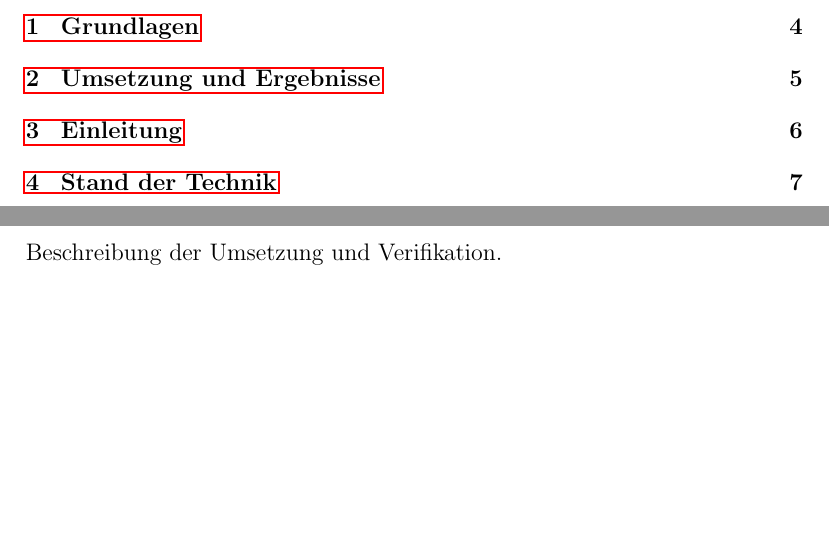
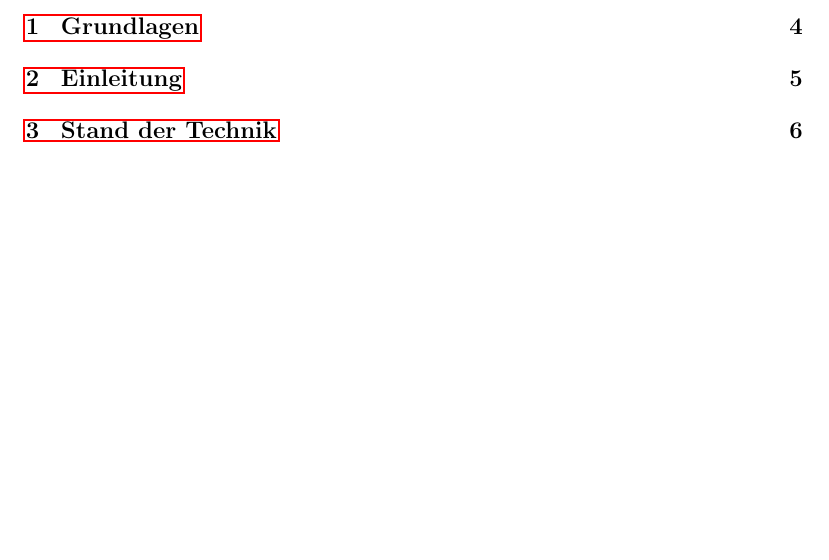
Before and after one commit to Lukiano12/Studienarbeit-Assistenzsysteme, a LaTeX document (main.tex): two parts of pages 4 and 6 of 18 before the commit and part of page 4 of 17 after it, the two joined at a grey line, cut so that both start at the same text, the shorter picture padded with empty space. Compiled offline with pdfLaTeX.

Commit message:
Added minor changes

```diff
--- a/main.tex
+++ b/main.tex
@@ -202,5 +202,3 @@ Zielgerichtete theoretische \cite{VIETH1999842}Grundlagen.
 
 \clearpage
 
-\section{Umsetzung und Ergebnisse}
-Beschreibung der Umsetzung und Verifikation.
```
Also changed, not shown: main.pdf, main.tex (9 more changed lines), 7 other files.
